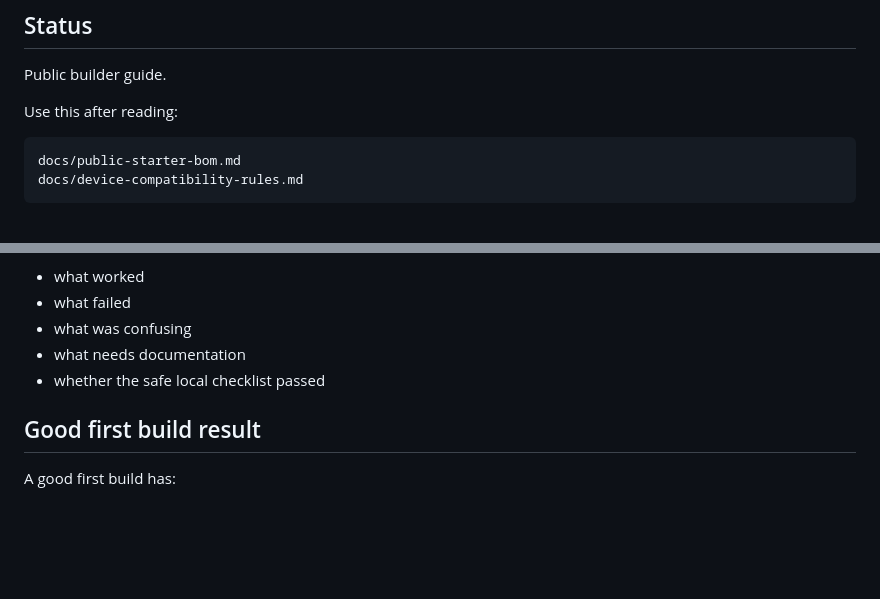
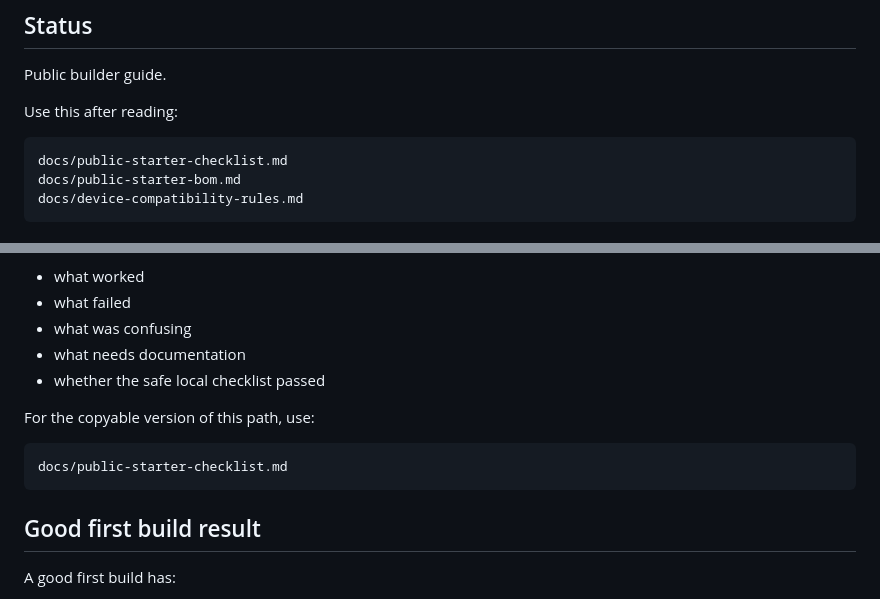
Before and after one commit to armpitpete/evergreen-home-control, a Markdown page: docs/first-build-order-guide.md, 2 parts joined by grey strips. GitHub-like rendering; blank space fills up the shorter version.

Commit message:
Polish first build order guide links

````diff
--- a/docs/first-build-order-guide.md
+++ b/docs/first-build-order-guide.md
@@ -7,6 +7,7 @@ Public builder guide.
 Use this after reading:
 
 ```text
+docs/public-starter-checklist.md
 docs/public-starter-bom.md
 docs/device-compatibility-rules.md
 ```
@@ -222,6 +223,12 @@ Review:
 - what needs documentation
 - whether the safe local checklist passed
 
+For the copyable version of this path, use:
+
+```text
+docs/public-starter-checklist.md
+```
+
 ## Good first build result
 
 A good first build has:
````
